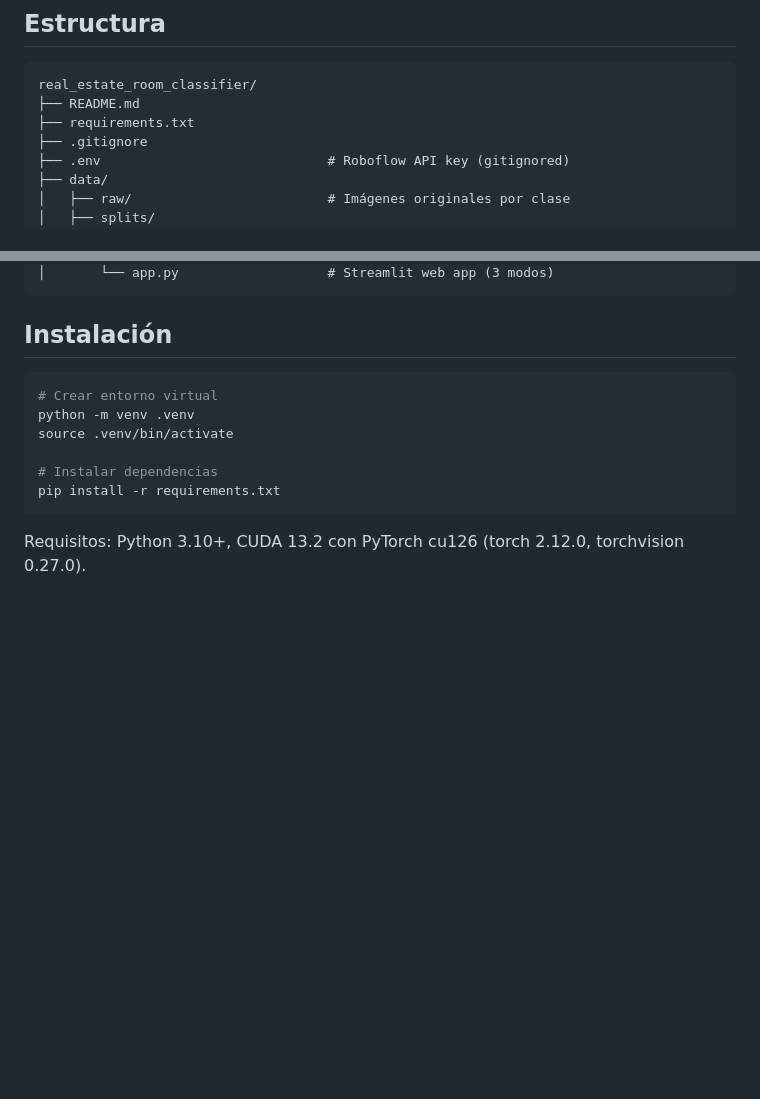
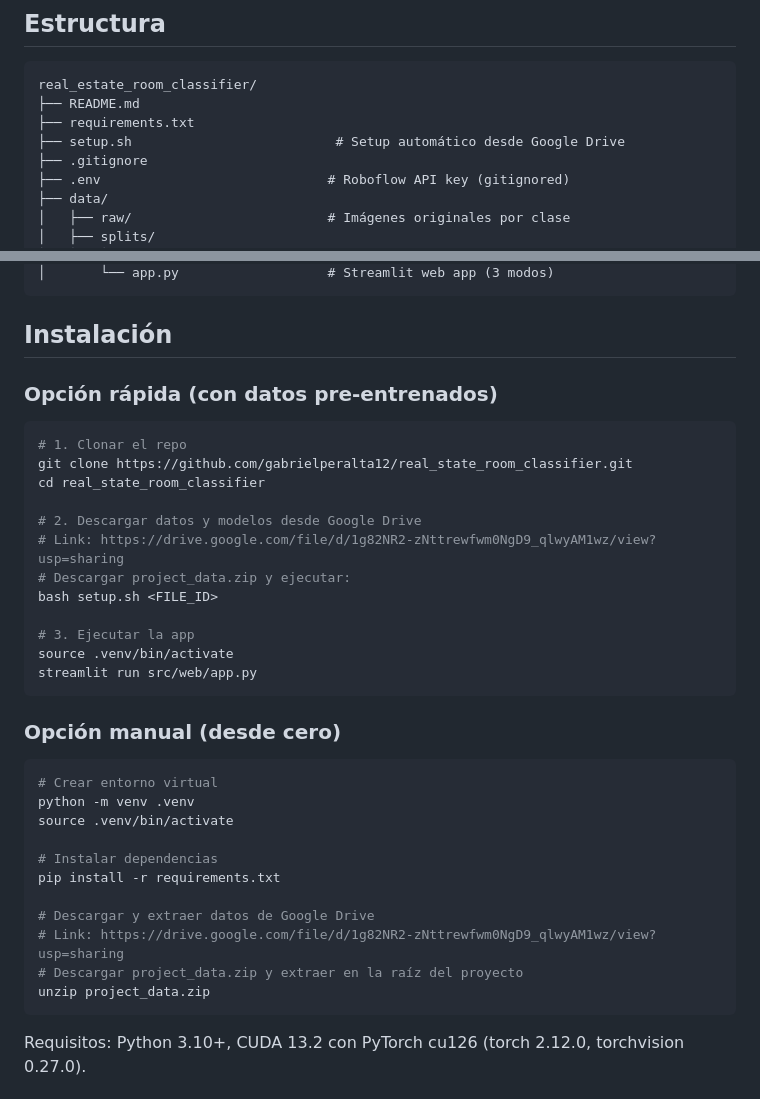
Before and after one commit to gabrielperalta12/real_state_room_classifier, a Markdown page: README.md, 2 parts joined by grey strips. Rendered like a GitHub page; blank space fills up the shorter version.

Commit message:
Update README with Google Drive setup instructions

````diff
--- a/README.md
+++ b/README.md
@@ -100,6 +100,7 @@ Cada modelo de embeddings requiere preprocesamiento específico antes de la extr
 real_estate_room_classifier/
 ├── README.md
 ├── requirements.txt
+├── setup.sh                          # Setup automático desde Google Drive
 ├── .gitignore
 ├── .env                             # Roboflow API key (gitignored)
 ├── data/
@@ -174,6 +175,25 @@ real_estate_room_classifier/
 
 ## Instalación
 
+### Opción rápida (con datos pre-entrenados)
+
+```bash
+# 1. Clonar el repo
+git clone https://github.com/gabrielperalta12/real_state_room_classifier.git
+cd real_state_room_classifier
+
+# 2. Descargar datos y modelos desde Google Drive
+# Link: https://drive.google.com/file/d/1g82NR2-zNttrewfwm0NgD9_qlwyAM1wz/view?usp=sharing
+# Descargar project_data.zip y ejecutar:
+bash setup.sh <FILE_ID>
+
+# 3. Ejecutar la app
+source .venv/bin/activate
+streamlit run src/web/app.py
+```
+
+### Opción manual (desde cero)
+
 ```bash
 # Crear entorno virtual
 python -m venv .venv
@@ -181,6 +201,11 @@ source .venv/bin/activate
 
 # Instalar dependencias
 pip install -r requirements.txt
+
+# Descargar y extraer datos de Google Drive
+# Link: https://drive.google.com/file/d/1g82NR2-zNttrewfwm0NgD9_qlwyAM1wz/view?usp=sharing
+# Descargar project_data.zip y extraer en la raíz del proyecto
+unzip project_data.zip
 ```
 
 Requisitos: Python 3.10+, CUDA 13.2 con PyTorch cu126 (torch 2.12.0, torchvision 0.27.0).
````
